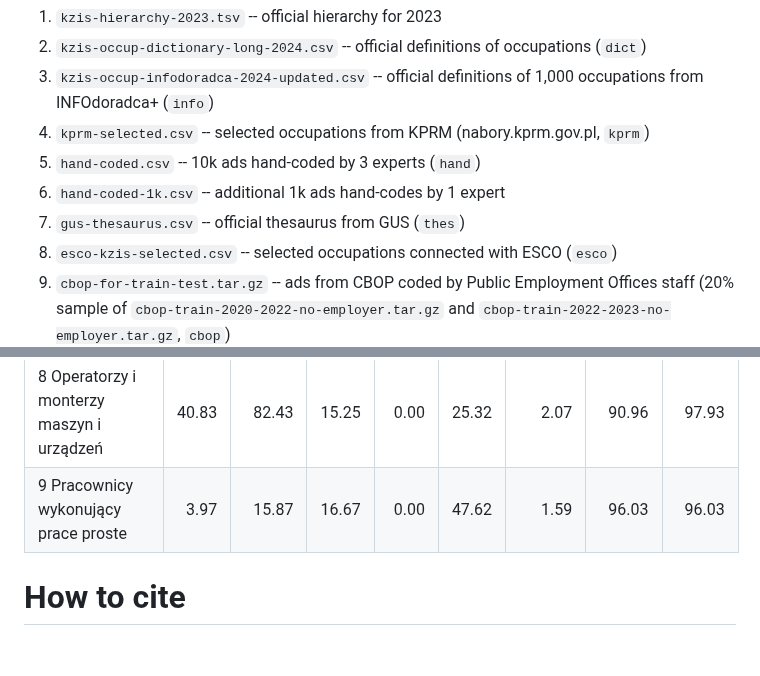
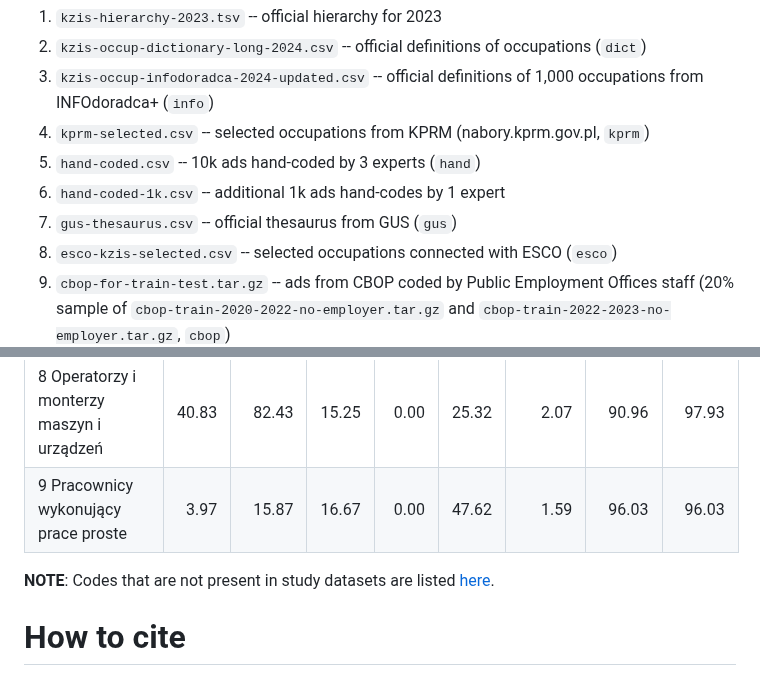
Before and after one commit to OJALAB/job-ads-datasets, a Markdown page: README.md, 2 parts joined by grey strips. GitHub-like rendering; blank space fills up the shorter version.

Commit message:
information about codes not listed in the sources

```diff
--- a/README.md
+++ b/README.md
@@ -8,7 +8,7 @@ Datasets for training and testing (folder `data/`)
 4.  `kprm-selected.csv` -- selected occupations from KPRM (nabory.kprm.gov.pl, `kprm`)
 5.  `hand-coded.csv` -- 10k ads hand-coded by 3 experts (`hand`)
 6.  `hand-coded-1k.csv` -- additional 1k ads hand-codes by 1 expert
-7.  `gus-thesaurus.csv` -- official thesaurus from GUS (`thes`)
+7.  `gus-thesaurus.csv` -- official thesaurus from GUS (`gus`)
 8.  `esco-kzis-selected.csv` -- selected occupations connected with ESCO (`esco`)
 9.  `cbop-for-train-test.tar.gz` -- ads from CBOP coded by Public Employment Offices staff (20% sample of `cbop-train-2020-2022-no-employer.tar.gz` and `cbop-train-2022-2023-no-employer.tar.gz`, `cbop`)
 10. `cbop-for-train-test.-whole-{1,2,3,4}.tar.gz` -- ads from CBOP coded by Public Employment Offices staff (whole dataset)
@@ -48,6 +48,8 @@ Overall coverage of 6 digit codes aggregated at 1 digit groups
 | 8 Operatorzy i monterzy maszyn i urządzeń                         | 40.83 |  82.43 | 15.25 | 0.00 | 25.32 |   2.07 |  90.96 |  97.93 |
 | 9 Pracownicy wykonujący prace proste                              |  3.97 |  15.87 | 16.67 | 0.00 | 47.62 |   1.59 |  96.03 |  96.03 |
 
+**NOTE**: Codes that are not present in study datasets are listed [here](data/codes-not-coveted.csv).
+
 # How to cite
 
 If you plan to use the datasets prepared for training we kindly you ask to cite the following repository (<https://repod.icm.edu.pl/dataverse/uep>)
```
